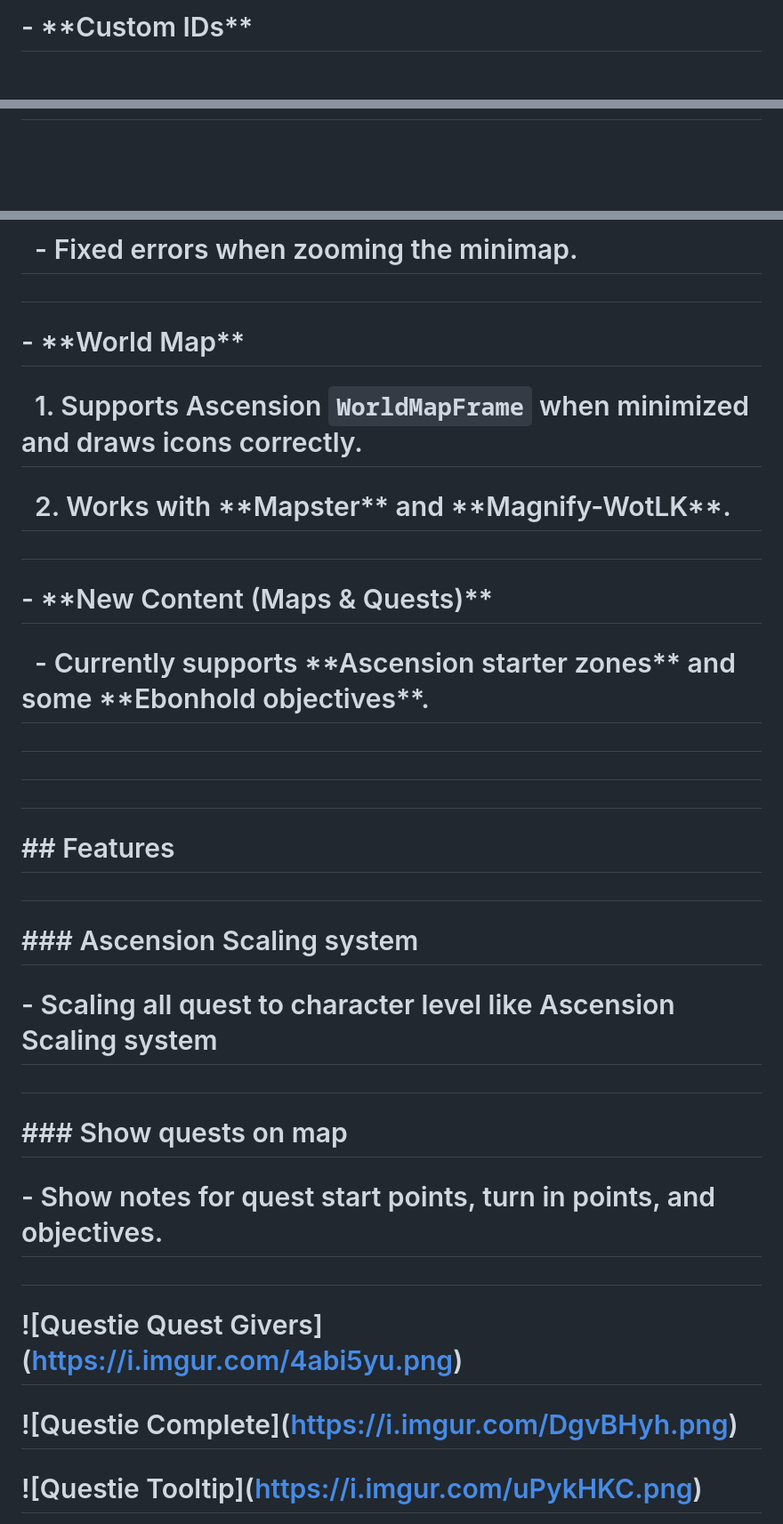
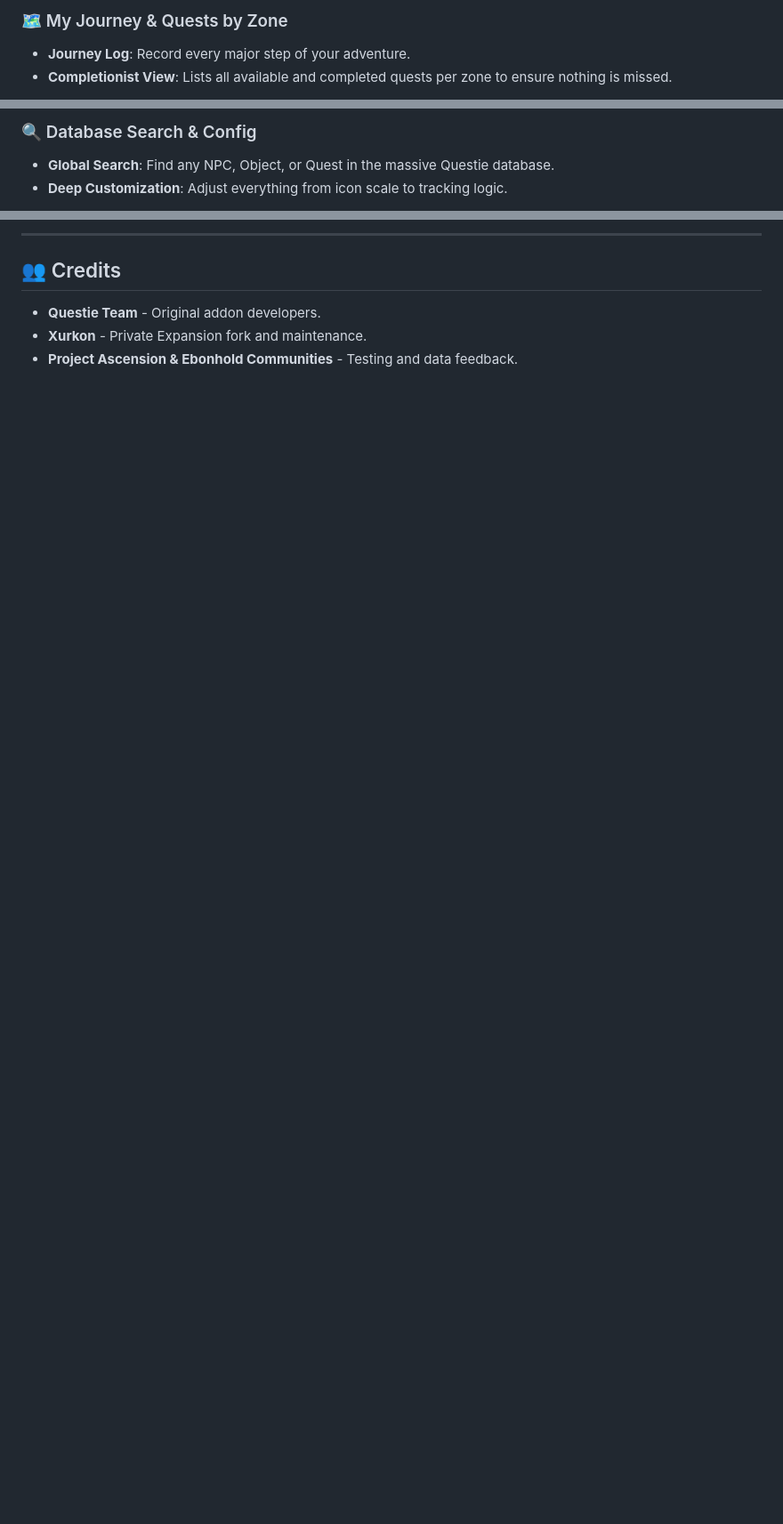
Before and after one commit to Xurkon/PE-Questie, a Markdown page: README.md, 3 parts joined by grey strips. Shown at 89% size. Drawn GitHub-style; blank space fills up the shorter version.

```diff
--- a/README.md
+++ b/README.md
@@ -46,3 +78,5 @@
 
-# \- \*\*Custom IDs\*\*
+### 🗺️ My Journey & Quests by Zone
+- **Journey Log**: Record every major step of your adventure.
+- **Completionist View**: Lists all available and completed quests per zone to ensure nothing is missed.
 
@@ -50,3 +87,5 @@
 
-#
+### 🔍 Database Search & Config
+- **Global Search**: Find any NPC, Object, or Quest in the massive Questie database.
+- **Deep Customization**: Adjust everything from icon scale to tracking logic.
 
@@ -54,47 +96,8 @@
 
-# &nbsp; - Fixed errors when zooming the minimap.
+---
 
-#
+## 👥 Credits
+- **Questie Team** - Original addon developers.
+- **Xurkon** - Private Expansion fork and maintenance.
+- **Project Ascension & Ebonhold Communities** - Testing and data feedback.
 
-# \- \*\*World Map\*\*
-
-# &nbsp; 1. Supports Ascension `WorldMapFrame` when minimized and draws icons correctly.
-
-# &nbsp; 2. Works with \*\*Mapster\*\* and \*\*Magnify-WotLK\*\*.
-
-#
-
-# \- \*\*New Content (Maps \& Quests)\*\*
-
-# &nbsp; - Currently supports \*\*Ascension starter zones\*\* and some \*\*Ebonhold objectives\*\*.
-
-#
-
-#
-
-#
-
-# \## Features
-
-#
-
-# \### Ascension Scaling system
-
-# \- Scaling all quest to character level like Ascension Scaling system
-
-#
-
-# \### Show quests on map
-
-# \- Show notes for quest start points, turn in points, and objectives.
-
-#
-
-# !\[Questie Quest Givers](https://i.imgur.com/4abi5yu.png)
-
-# !\[Questie Complete](https://i.imgur.com/DgvBHyh.png)
-
-# !\[Questie Tooltip](https://i.imgur.com/uPykHKC.png)
-
-#
-
```
Also changed, not shown: other parts of README.md (+65 -116 lines).
